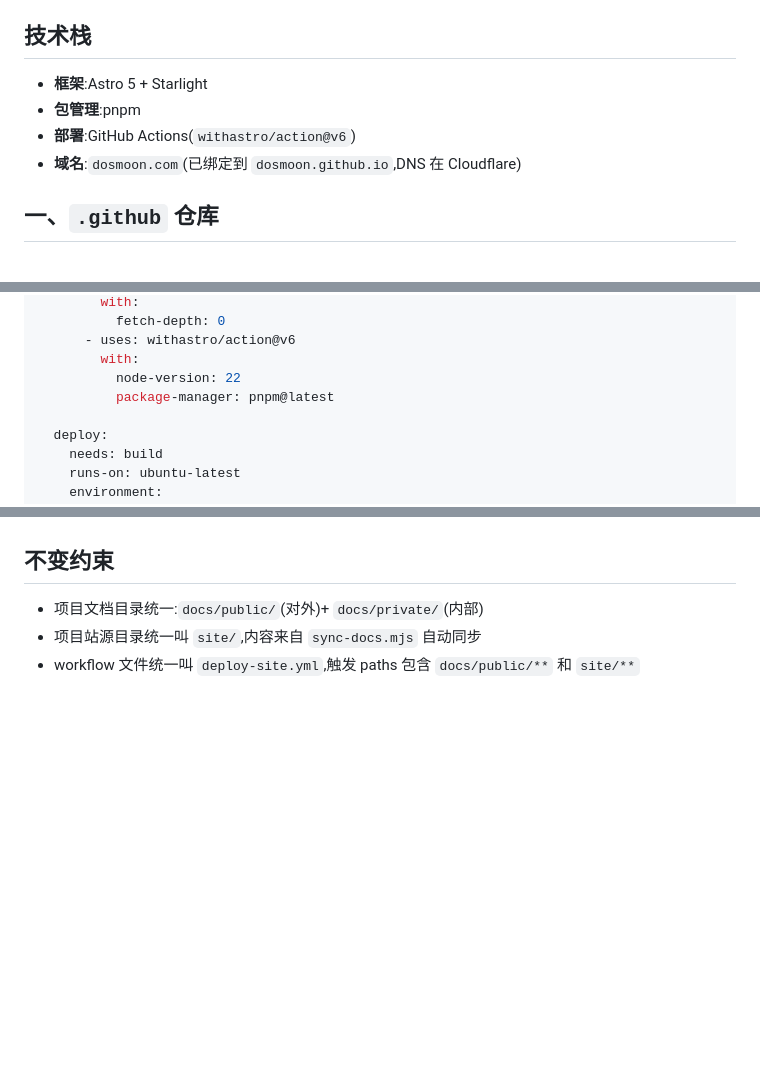
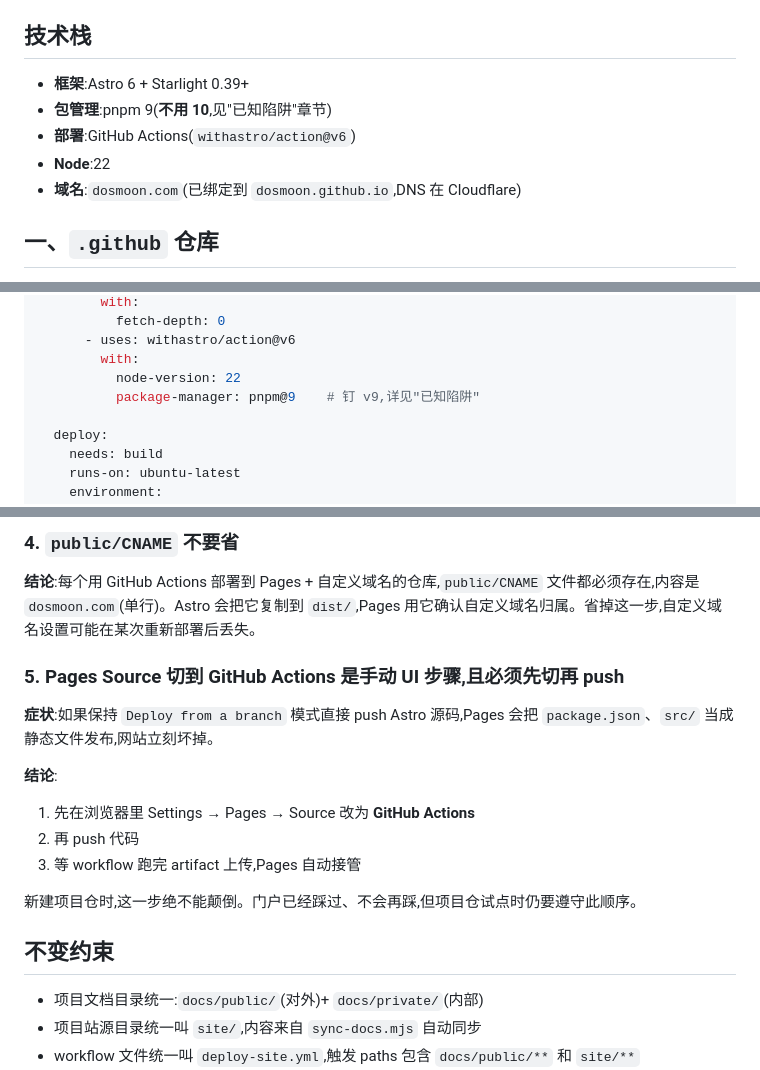
Before and after one commit to dosmoon/dosmoon.github.io, a Markdown page: docs/docs-system-plan.md, 3 parts joined by grey strips. GitHub-like rendering; blank space fills up the shorter version.

```diff
--- a/docs/docs-system-plan(draft).md
+++ b/docs/docs-system-plan.md
@@ -21,9 +21,10 @@ dosmoon/                                  GitHub 组织
 
 ## 技术栈
 
-- **框架**:Astro 5 + Starlight
-- **包管理**:pnpm
+- **框架**:Astro 6 + Starlight 0.39+
+- **包管理**:pnpm 9(**不用 10**,见"已知陷阱"章节)
 - **部署**:GitHub Actions(`withastro/action@v6`)
+- **Node**:22
 - **域名**:`dosmoon.com`(已绑定到 `dosmoon.github.io`,DNS 在 Cloudflare)
 
 ## 一、`.github` 仓库
@@ -128,7 +129,7 @@ jobs:
       - uses: withastro/action@v6
         with:
           node-version: 22
-          package-manager: pnpm@latest
+          package-manager: pnpm@9    # 钉 v9,详见"已知陷阱"
 
   deploy:
     needs: build
@@ -312,3 +368,17 @@ DNS 在 Cloudflare,需保持以下设置:
+### 4. `public/CNAME` 不要省
+
+**结论**:每个用 GitHub Actions 部署到 Pages + 自定义域名的仓库,`public/CNAME` 文件都必须存在,内容是 `dosmoon.com`(单行)。Astro 会把它复制到 `dist/`,Pages 用它确认自定义域名归属。省掉这一步,自定义域名设置可能在某次重新部署后丢失。
+
+### 5. Pages Source 切到 GitHub Actions 是手动 UI 步骤,且必须**先切再 push**
+
+**症状**:如果保持 `Deploy from a branch` 模式直接 push Astro 源码,Pages 会把 `package.json`、`src/` 当成静态文件发布,网站立刻坏掉。
+
+**结论**:
+1. 先在浏览器里 Settings → Pages → Source 改为 **GitHub Actions**
+2. 再 push 代码
+3. 等 workflow 跑完 artifact 上传,Pages 自动接管
+
+新建项目仓时,这一步绝不能颠倒。门户已经踩过、不会再踩,但项目仓试点时仍要遵守此顺序。
 
 ## 不变约束
 
```
Also changed, not shown: other parts of docs/docs-system-plan.md (+60 -5 lines).
